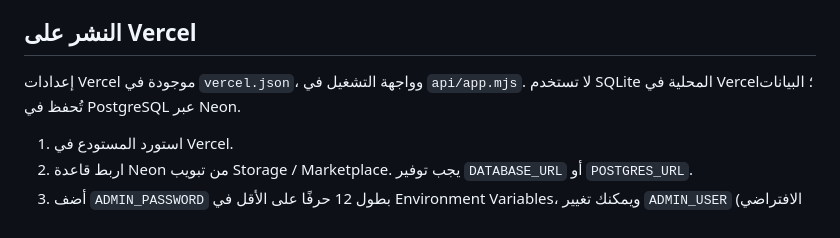
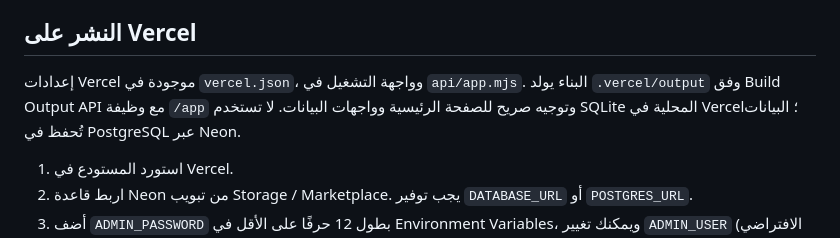
Before and after one commit to Ahmedtalb872/Emel6vole, a Markdown page: README.md, the part around the change. Drawn GitHub-style.

Commit message:
Build explicit Vercel function and routes to resolve missing page

```diff
--- a/README.md
+++ b/README.md
@@ -41,7 +41,7 @@ npm run build
 
 ## النشر على Vercel
 
-إعدادات Vercel موجودة في `vercel.json`، وواجهة التشغيل في `api/app.mjs`. لا تستخدم SQLite المحلية في Vercel؛ البيانات تُحفظ في PostgreSQL عبر Neon.
+إعدادات Vercel موجودة في `vercel.json`، وواجهة التشغيل في `api/app.mjs`. البناء يولد `.vercel/output` وفق Build Output API مع وظيفة `/app` وتوجيه صريح للصفحة الرئيسية وواجهات البيانات. لا تستخدم SQLite المحلية في Vercel؛ البيانات تُحفظ في PostgreSQL عبر Neon.
 
 1. استورد المستودع في Vercel.
 2. اربط قاعدة Neon من تبويب Storage / Marketplace. يجب توفير `DATABASE_URL` أو `POSTGRES_URL`.
```
